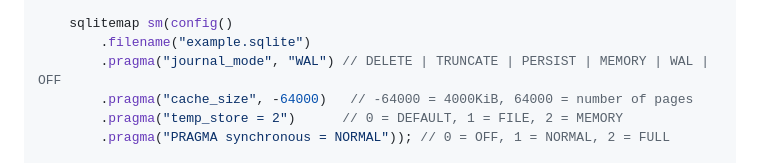
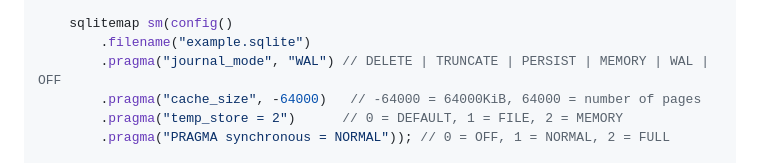
Before and after one commit to bw-hro/sqlitemap, a Markdown page: readme.md, the part around the change. Drawn GitHub-style.

Commit message:
Fix typo

```diff
--- a/readme.md
+++ b/readme.md
@@ -297,7 +297,7 @@ int main()
     sqlitemap sm(config()
         .filename("example.sqlite")
         .pragma("journal_mode", "WAL") // DELETE | TRUNCATE | PERSIST | MEMORY | WAL | OFF
-        .pragma("cache_size", -64000)   // -64000 = 4000KiB, 64000 = number of pages
+        .pragma("cache_size", -64000)   // -64000 = 64000KiB, 64000 = number of pages
         .pragma("temp_store = 2")      // 0 = DEFAULT, 1 = FILE, 2 = MEMORY
         .pragma("PRAGMA synchronous = NORMAL")); // 0 = OFF, 1 = NORMAL, 2 = FULL
 
```
